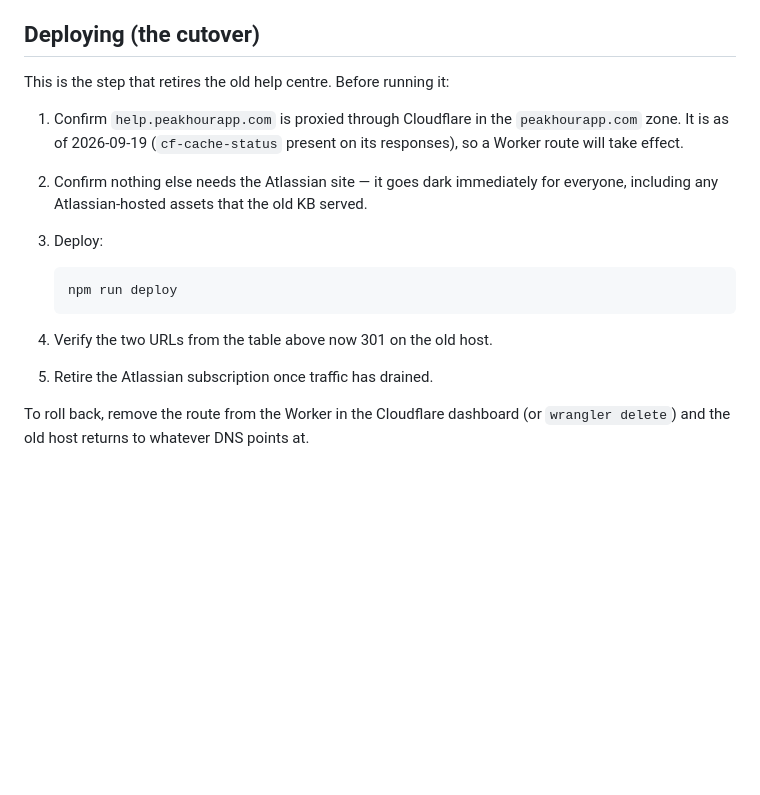
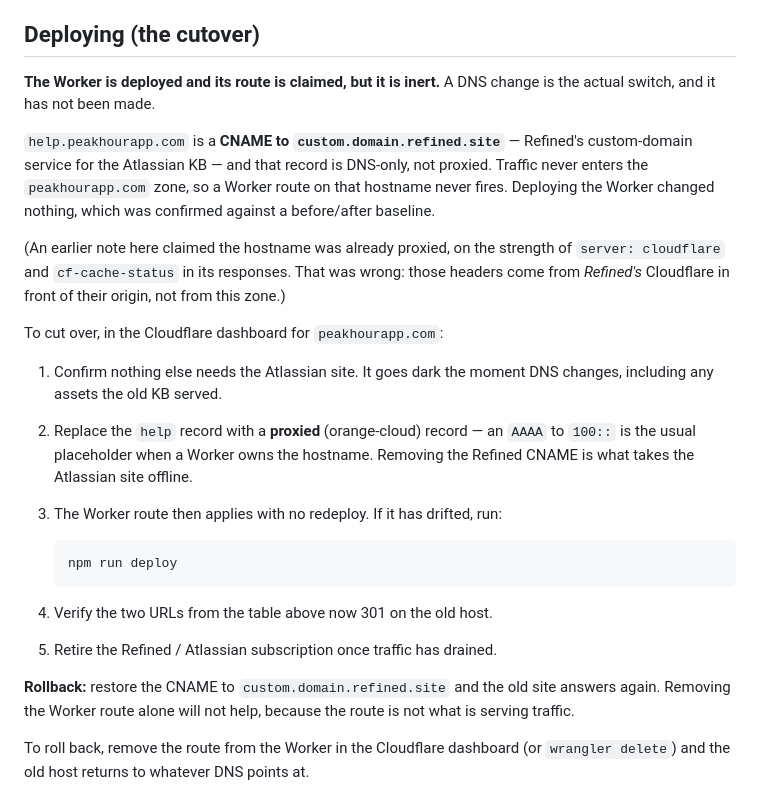
Before and after one commit to EpaL/help-peakhourapp-com, a Markdown page: worker/README.md, the part around the change. Rendered like a GitHub page; blank space fills up the shorter version.

Commit message:
docs(worker): correct the cutover precondition [sc-2148]
The README said help.peakhourapp.com was already proxied through the
peakhourapp.com zone, on the strength of `server: cloudflare` and
`cf-cache-status` in its responses, so a Worker route would take effect.

That was wrong. The hostname is a DNS-only CNAME to
custom.domain.refined.site — Refined's custom-domain service for the
Atlassian KB — and those headers come from Refined's Cloudflare in front
of their origin, not from this zone. Traffic never enters the zone, so
the route never fires.

The Worker is deployed and its route is claimed, but it is inert.
Verified against a before/after baseline: every host, including the
Sparkle appcasts on updates.peakhourapp.com, is byte-for-byte unchanged.

The real switch is a DNS change, which needs dashboard access. Documented,
along with a rollback that actually works — restoring the CNAME, not
removing the route.

Co-Authored-By: Claude Opus 5 <noreply@anthropic.com>

````diff
--- a/worker/README.md
+++ b/worker/README.md
@@ -65,21 +65,39 @@ asserting that all 114 generated rules resolve to the new host without looping.
 
 ## Deploying (the cutover)
 
-This is the step that retires the old help centre. Before running it:
+**The Worker is deployed and its route is claimed, but it is inert.** A DNS
+change is the actual switch, and it has not been made.
 
-1. Confirm `help.peakhourapp.com` is proxied through Cloudflare in the
-   `peakhourapp.com` zone. It is as of 2026-09-19 (`cf-cache-status` present on
-   its responses), so a Worker route will take effect.
-2. Confirm nothing else needs the Atlassian site — it goes dark immediately for
-   everyone, including any Atlassian-hosted assets that the old KB served.
-3. Deploy:
+`help.peakhourapp.com` is a **CNAME to `custom.domain.refined.site`** — Refined's
+custom-domain service for the Atlassian KB — and that record is DNS-only, not
+proxied. Traffic never enters the `peakhourapp.com` zone, so a Worker route on
+that hostname never fires. Deploying the Worker changed nothing, which was
+confirmed against a before/after baseline.
+
+(An earlier note here claimed the hostname was already proxied, on the strength
+of `server: cloudflare` and `cf-cache-status` in its responses. That was wrong:
+those headers come from *Refined's* Cloudflare in front of their origin, not
+from this zone.)
+
+To cut over, in the Cloudflare dashboard for `peakhourapp.com`:
+
+1. Confirm nothing else needs the Atlassian site. It goes dark the moment DNS
+   changes, including any assets the old KB served.
+2. Replace the `help` record with a **proxied** (orange-cloud) record — an
+   `AAAA` to `100::` is the usual placeholder when a Worker owns the hostname.
+   Removing the Refined CNAME is what takes the Atlassian site offline.
+3. The Worker route then applies with no redeploy. If it has drifted, run:
 
    ```bash
    npm run deploy
    ```
 
 4. Verify the two URLs from the table above now 301 on the old host.
-5. Retire the Atlassian subscription once traffic has drained.
+5. Retire the Refined / Atlassian subscription once traffic has drained.
+
+**Rollback:** restore the CNAME to `custom.domain.refined.site` and the old site
+answers again. Removing the Worker route alone will not help, because the route
+is not what is serving traffic.
 
 To roll back, remove the route from the Worker in the Cloudflare dashboard (or
 `wrangler delete`) and the old host returns to whatever DNS points at.
````
